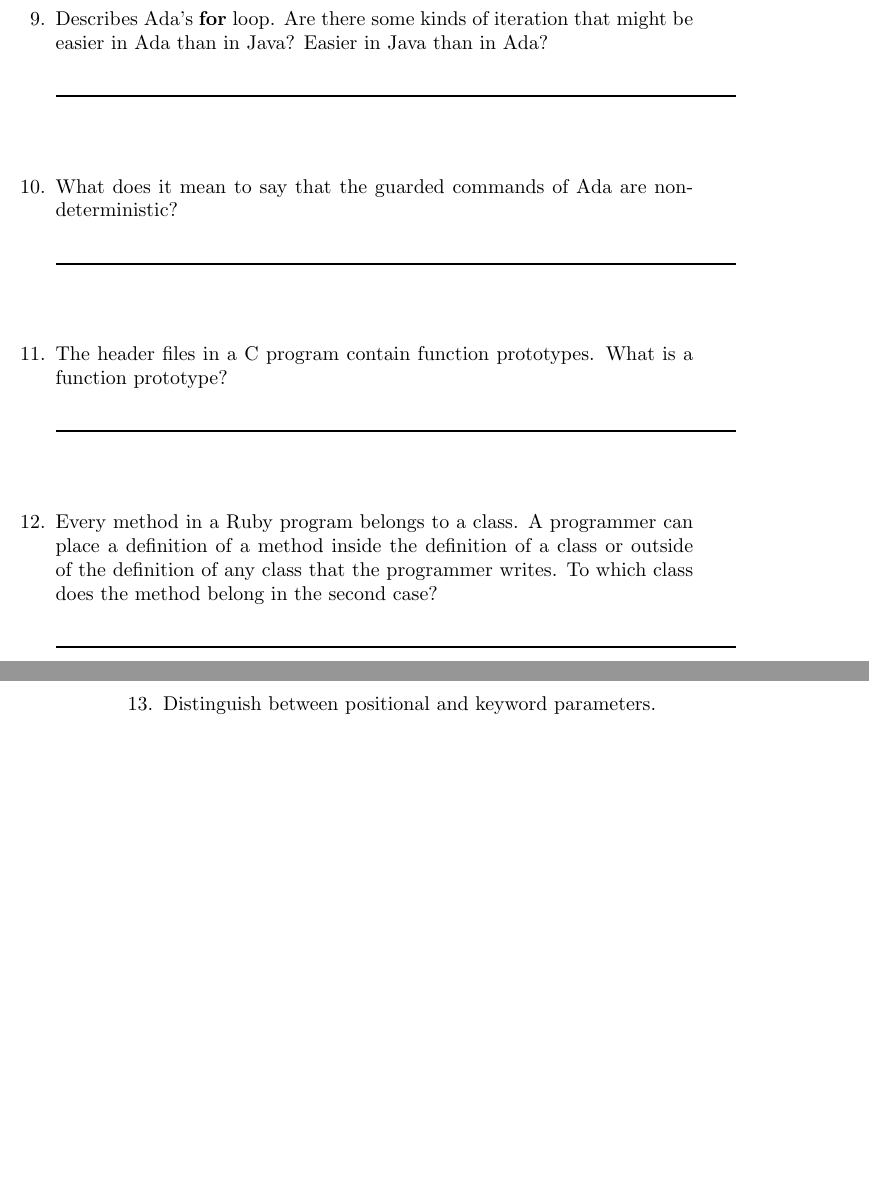
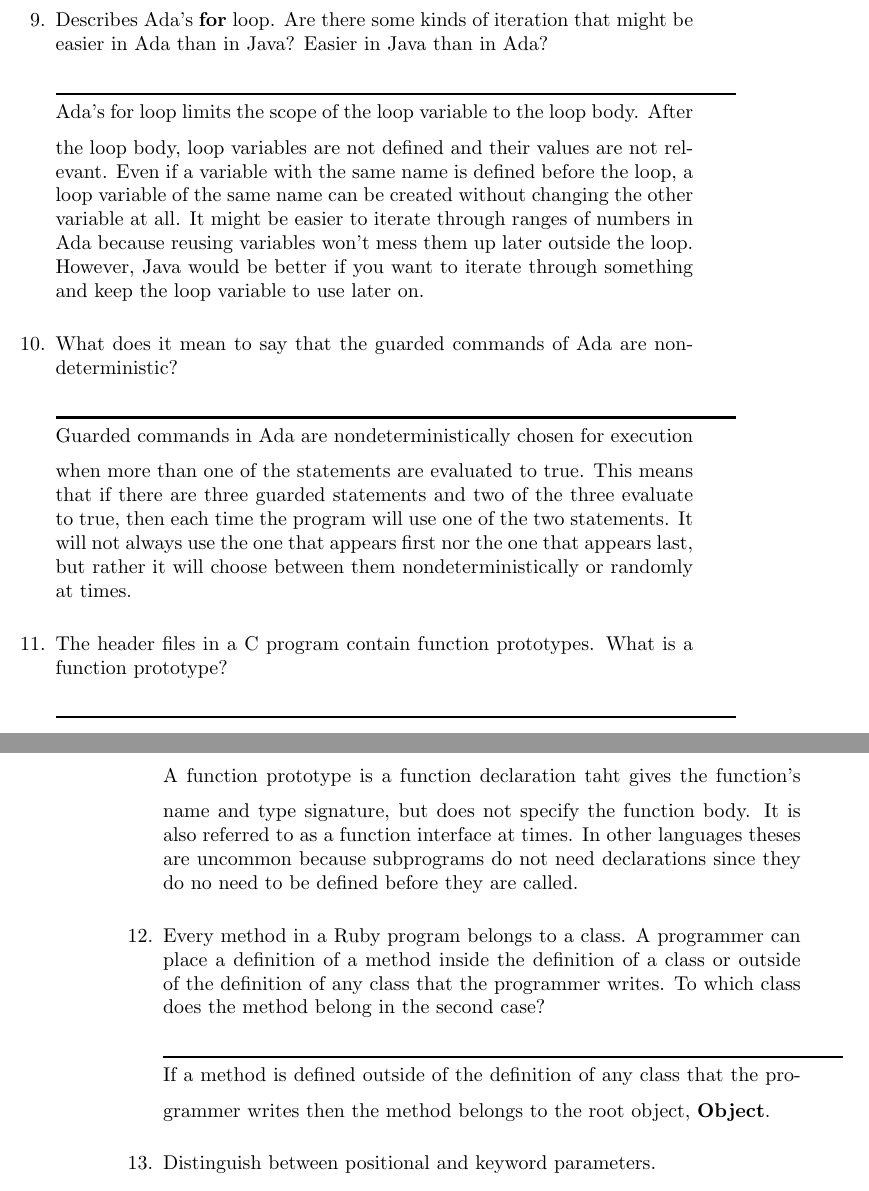
Before and after one commit to leontabak/csc315-examination-1, a LaTeX document (qa315-09oct2015.tex, which reads eandrulis16.tex): two parts of pages 17 and 18 of 104, joined at a grey line, cut so that both start at the same text, the shorter picture padded with empty space. Compiled offline with pdfLaTeX.

Commit message:
Monday's work adding answers

```diff
--- a/eandrulis16.tex
+++ b/eandrulis16.tex
@@ -276,6 +276,7 @@
     in Java? Easier in Java than in Ada?
 
   \begin{answer}
+    Ada's for loop limits the scope of the loop variable to the loop body. After the loop body, loop variables are not defined and their values are not relevant. Even if a variable with the same name is defined before the loop, a loop variable of the same name can be created without changing the other variable at all. It might be easier to iterate through ranges of numbers in Ada because reusing variables won't mess them up later outside the loop. However, Java would be better if you want to iterate through something and keep the loop variable to use later on.
 
   \end{answer}
 
@@ -283,6 +284,7 @@
     of Ada are non-deterministic?
 
   \begin{answer}
+    Guarded commands in Ada are nondeterministically chosen for execution when more than one of the statements are evaluated to true. This means that if there are three guarded statements and two of the three evaluate to true, then each time the program will use one of the two statements. It will not always use the one that appears first nor the one that appears last, but rather it will choose between them nondeterministically or randomly at times.
 
   \end{answer}
 
@@ -290,6 +292,7 @@
     prototypes. What is a function prototype?
 
   \begin{answer}
+    A function prototype is a function declaration taht gives the function's name and type signature, but does not specify the function body. It is also referred to as a function interface at times. In other languages theses are uncommon because subprograms do not need declarations since they do no need to be defined before they are called.
 
   \end{answer}
 
@@ -300,7 +303,7 @@
     does the method belong in the second case?
 
   \begin{answer}
-
+   If a method is defined outside of the definition of any class that the programmer writes then the method belongs to the root object, \textbf{Object}.
   \end{answer}
 
   \item Distinguish between positional and keyword parameters.
```
